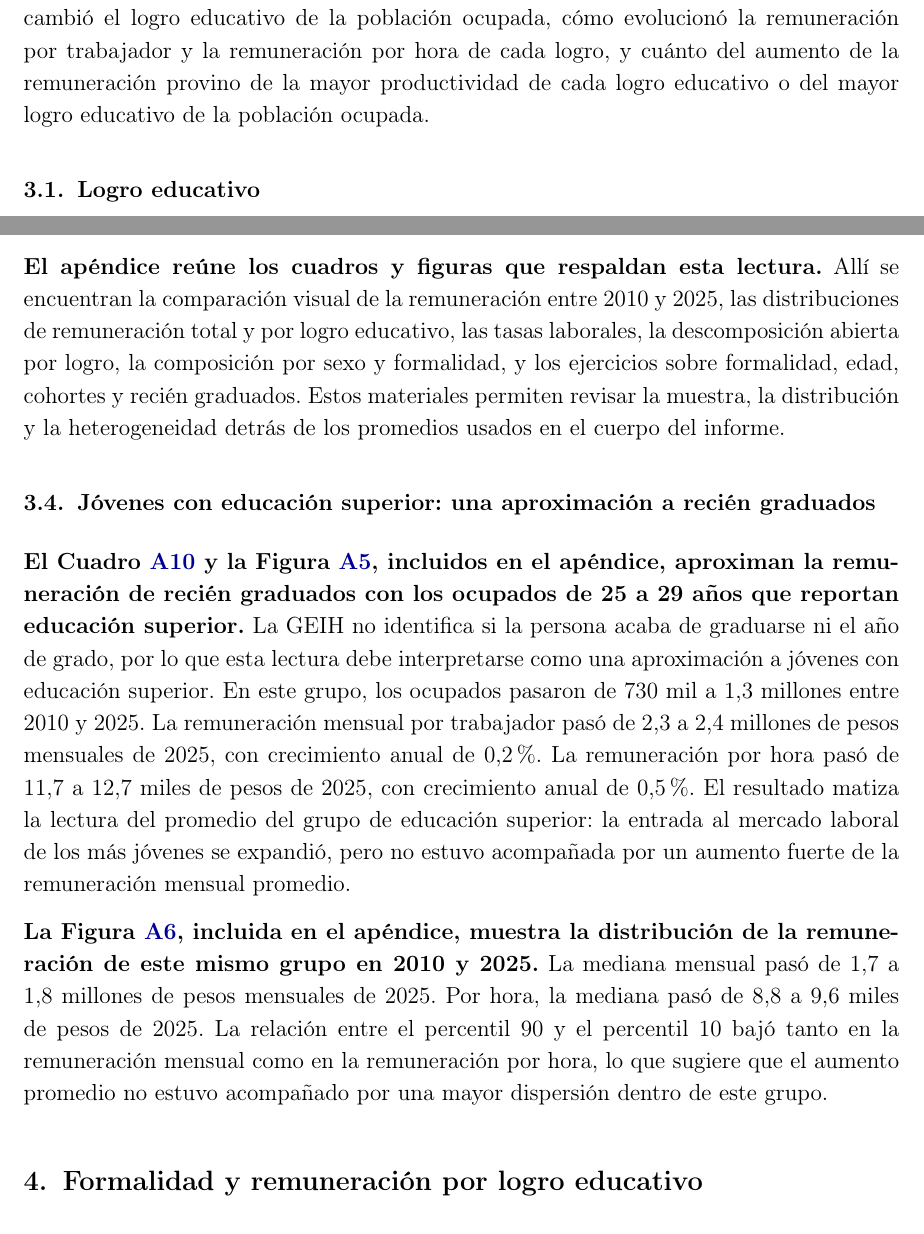
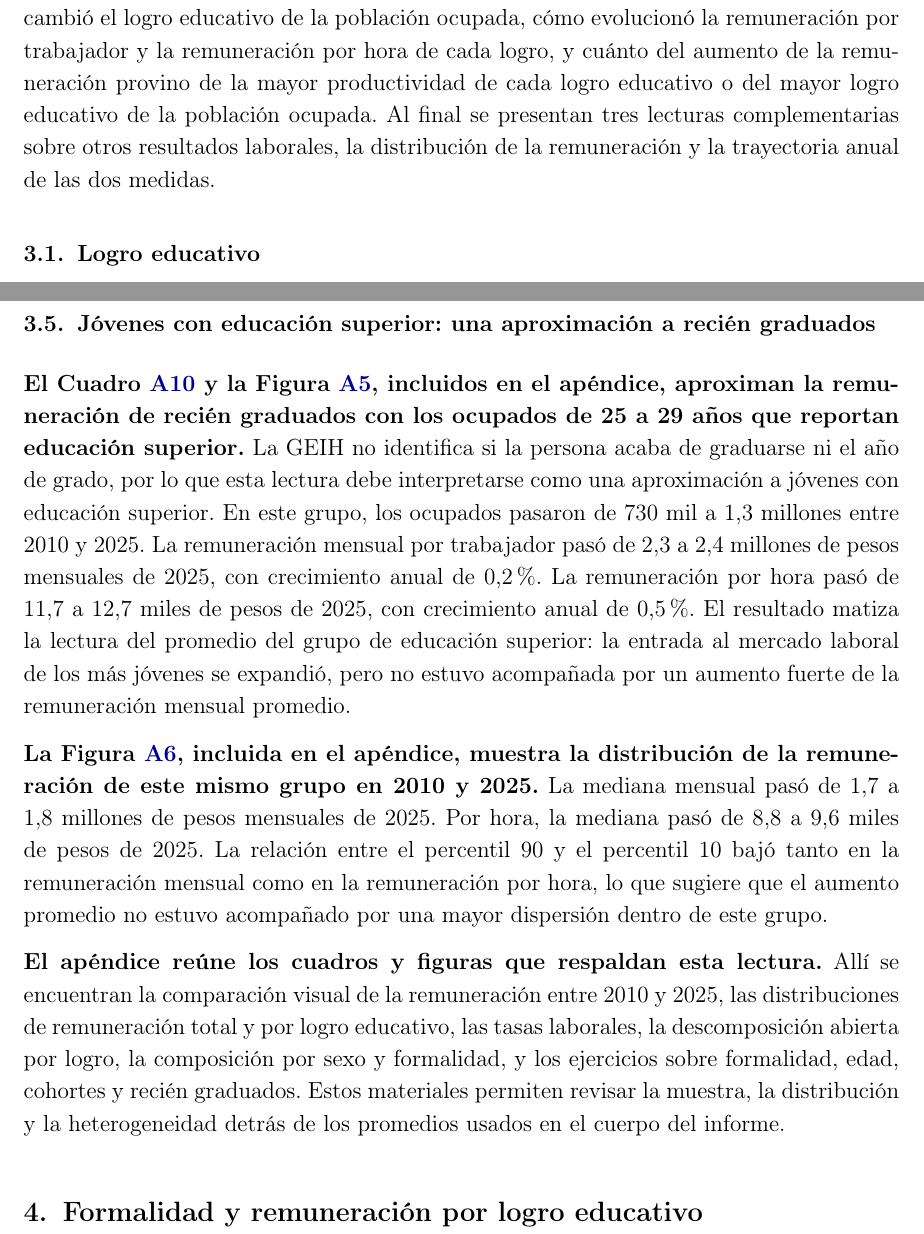
Before and after one commit to oliverpardo1979/Informe_Educacion, a LaTeX document (main.tex, which reads Paper/sections/CuerpoInformeRemuneracionEducacionGEIH.tex): two parts of pages 7 and 11 of 29, joined at a grey line, cut so that both start at the same text. Compiled offline with pdfLaTeX.

Commit message:
Crea subseccion de resultados complementarios

```diff
--- a/Paper/sections/CuerpoInformeRemuneracionEducacionGEIH.tex
+++ b/Paper/sections/CuerpoInformeRemuneracionEducacionGEIH.tex
@@ -71,7 +71,7 @@ El primer término mide cuánto cambia la remuneración promedio de la població
 
 \section{Dinámicas de largo plazo}\label{sec:grupos_comparables}
 
-\textbf{Esta sección presenta la dinámica de la remuneración de cada uno de los tres logros a lo largo del periodo 2010-2025.} Esta sección responde tres preguntas: cómo cambió el logro educativo de la población ocupada, cómo evolucionó la remuneración por trabajador y la remuneración por hora de cada logro, y cuánto del aumento de la remuneración provino de la mayor productividad de cada logro educativo o del mayor logro educativo de la población ocupada.
+\textbf{Esta sección presenta la dinámica de la remuneración de cada uno de los tres logros a lo largo del periodo 2010-2025.} Esta sección responde tres preguntas: cómo cambió el logro educativo de la población ocupada, cómo evolucionó la remuneración por trabajador y la remuneración por hora de cada logro, y cuánto del aumento de la remuneración provino de la mayor productividad de cada logro educativo o del mayor logro educativo de la población ocupada. Al final se presentan tres lecturas complementarias sobre otros resultados laborales, la distribución de la remuneración y la trayectoria anual de las dos medidas.
 
 \subsection{Logro educativo}
 
@@ -105,4 +99,3 @@ El primer término mide cuánto cambia la remuneración promedio de la població
 
 \textbf{Los aumentos sostenidos de la remuneración de la población ocupada no podrán depender indefinidamente de un mayor logro educativo.} Estudiar más sigue asociado con acceder a empleos mejor remunerados. Sin embargo, los aumentos en la remuneración de quienes alcanzan la educación superior han venido siendo muy lentos. Por esa razón, una agenda de productividad no puede limitarse a que los trabajadores alcancen un mayor logro. También se debe elevar la productividad y por lo tanto la remuneración de cada logro educativo, lo cual requerirá una educación superior de mayor calidad y más acorde con las necesidades de los empleadores.
 
-\textbf{El apéndice reúne los cuadros y figuras que respaldan esta lectura.} Allí se encuentran la comparación visual de la remuneración entre 2010 y 2025, las distribuciones de remuneración total y por logro educativo, las tasas laborales, la descomposición abierta por logro, la composición por sexo y formalidad, y los ejercicios sobre formalidad, edad, cohortes y recién graduados. Estos materiales permiten revisar la muestra, la distribución y la heterogeneidad detrás de los promedios usados en el cuerpo del informe.
@@ -115,3 +116,4 @@ El primer término mide cuánto cambia la remuneración promedio de la població
+\textbf{El apéndice reúne los cuadros y figuras que respaldan esta lectura.} Allí se encuentran la comparación visual de la remuneración entre 2010 y 2025, las distribuciones de remuneración total y por logro educativo, las tasas laborales, la descomposición abierta por logro, la composición por sexo y formalidad, y los ejercicios sobre formalidad, edad, cohortes y recién graduados. Estos materiales permiten revisar la muestra, la distribución y la heterogeneidad detrás de los promedios usados en el cuerpo del informe.
 
 \section{Formalidad y remuneración por logro educativo}\label{sec:formalidad_educacion}
 
```
Also changed, not shown: Paper/sections/CuerpoInformeRemuneracionEducacionGEIH.tex (14 more changed lines).
